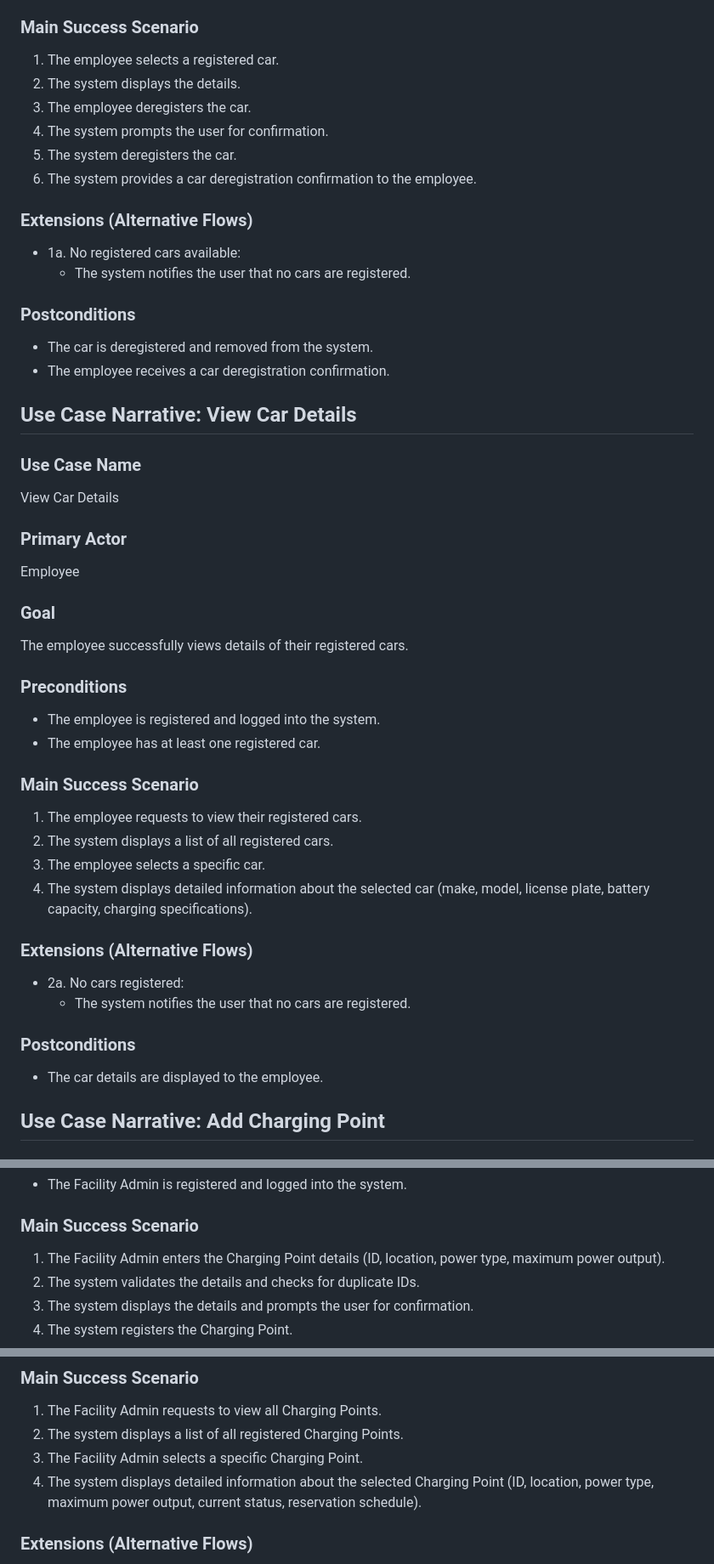
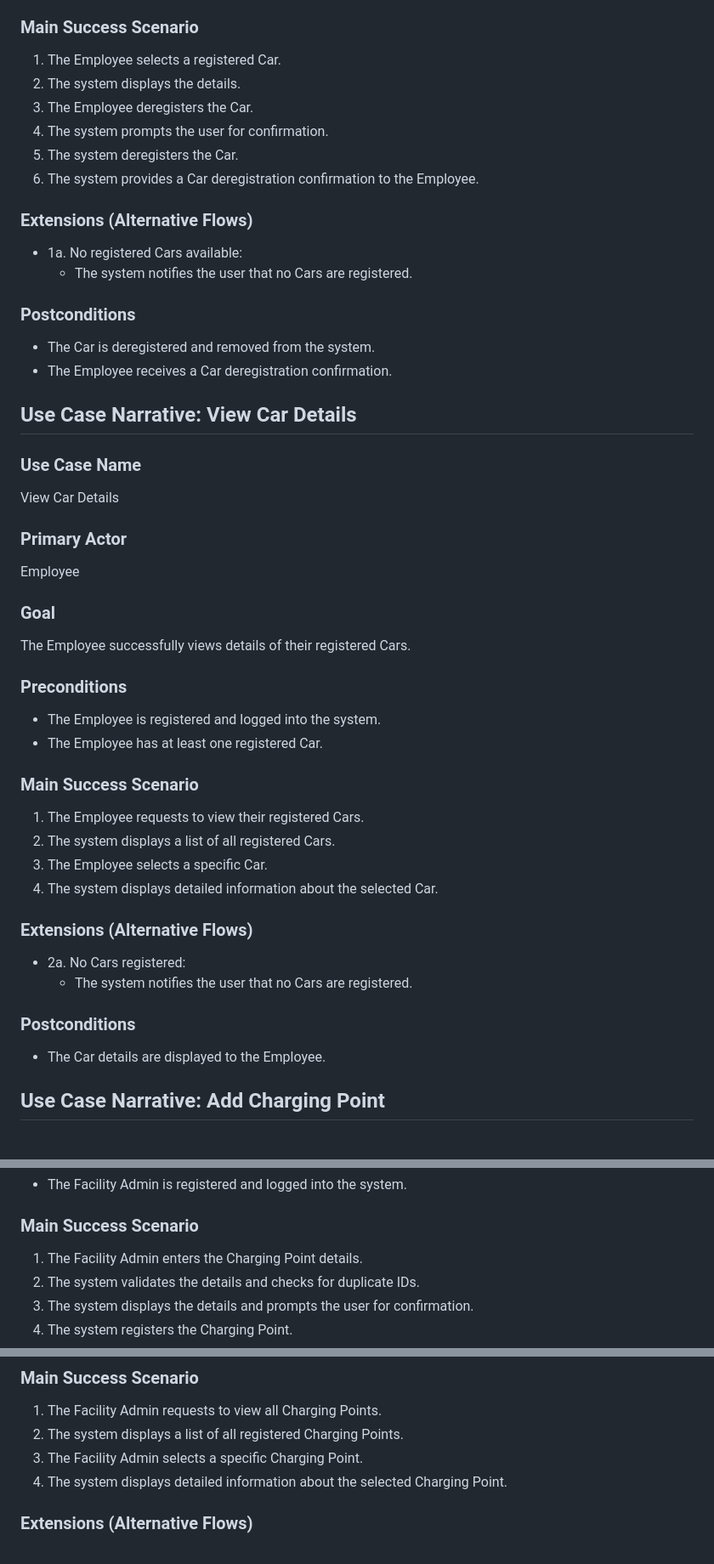
Before and after one commit to longhibeck/car-charging-reservation-system, a Markdown page: docs/system-behavior.md, 3 parts joined by grey strips. Shown at 85% size. Rendered like a GitHub page.

```diff
--- a/docs/system-behavior.md
+++ b/docs/system-behavior.md
@@ -162,19 +162,19 @@ The employee successfully deregisters a car.
 
 ### Main Success Scenario
-1. The employee selects a registered car.
+1. The Employee selects a registered Car.
 2. The system displays the details.
-3. The employee deregisters the car.
+3. The Employee deregisters the Car.
 4. The system prompts the user for confirmation.
-5. The system deregisters the car.
-6. The system provides a car deregistration confirmation to the employee.
+5. The system deregisters the Car.
+6. The system provides a Car deregistration confirmation to the Employee.
 
 ### Extensions (Alternative Flows)
-- 1a. No registered cars available:
-    - The system notifies the user that no cars are registered.
+- 1a. No registered Cars available:
+    - The system notifies the user that no Cars are registered.
 
 ### Postconditions
-- The car is deregistered and removed from the system.
-- The employee receives a car deregistration confirmation.
+- The Car is deregistered and removed from the system.
+- The Employee receives a Car deregistration confirmation.
 
 ## Use Case Narrative: View Car Details
 
@@ -185,24 +185,24 @@ View Car Details
 Employee
 
 ### Goal
-The employee successfully views details of their registered cars.
+The Employee successfully views details of their registered Cars.
 
 ### Preconditions
-- The employee is registered and logged into the system.
-- The employee has at least one registered car.
+- The Employee is registered and logged into the system.
+- The Employee has at least one registered Car.
 
 ### Main Success Scenario
-1. The employee requests to view their registered cars.
-2. The system displays a list of all registered cars.
-3. The employee selects a specific car.
-4. The system displays detailed information about the selected car (make, model, license plate, battery capacity, charging specifications).
+1. The Employee requests to view their registered Cars.
+2. The system displays a list of all registered Cars.
+3. The Employee selects a specific Car.
+4. The system displays detailed information about the selected Car.
 
 ### Extensions (Alternative Flows)
-- 2a. No cars registered:
-    - The system notifies the user that no cars are registered.
+- 2a. No Cars registered:
+    - The system notifies the user that no Cars are registered.
 
 ### Postconditions
-- The car details are displayed to the employee.
+- The Car details are displayed to the Employee.
 
 ## Use Case Narrative: Add Charging Point
 
@@ -219,7 +219,7 @@ The Facility Admin successfully adds a Charging Point
 - The Facility Admin is registered and logged into the system.
 
 ### Main Success Scenario
-1. The Facility Admin enters the Charging Point details (ID, location, power type, maximum power output).
+1. The Facility Admin enters the Charging Point details.
 2. The system validates the details and checks for duplicate IDs.
 3. The system displays the details and prompts the user for confirmation.
 4. The system registers the Charging Point.
@@ -290,7 +290,7 @@ The Facility Admin successfully views details of Charging Points in the system.
 1. The Facility Admin requests to view all Charging Points.
 2. The system displays a list of all registered Charging Points.
 3. The Facility Admin selects a specific Charging Point.
-4. The system displays detailed information about the selected Charging Point (ID, location, power type, maximum power output, current status, reservation schedule).
+4. The system displays detailed information about the selected Charging Point.
 
 ### Extensions (Alternative Flows)
 - 2a. No Charging Points available:
```
Also changed, not shown: other parts of docs/system-behavior.md (+40 -40 lines).
